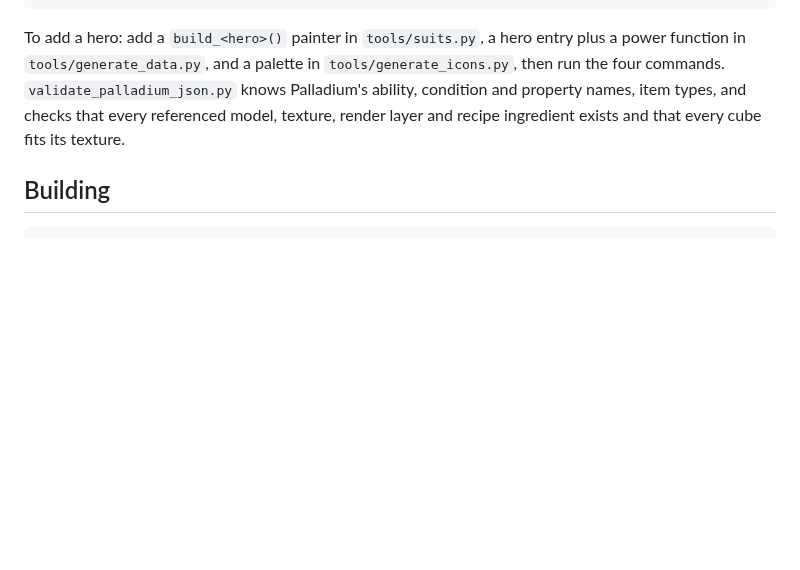
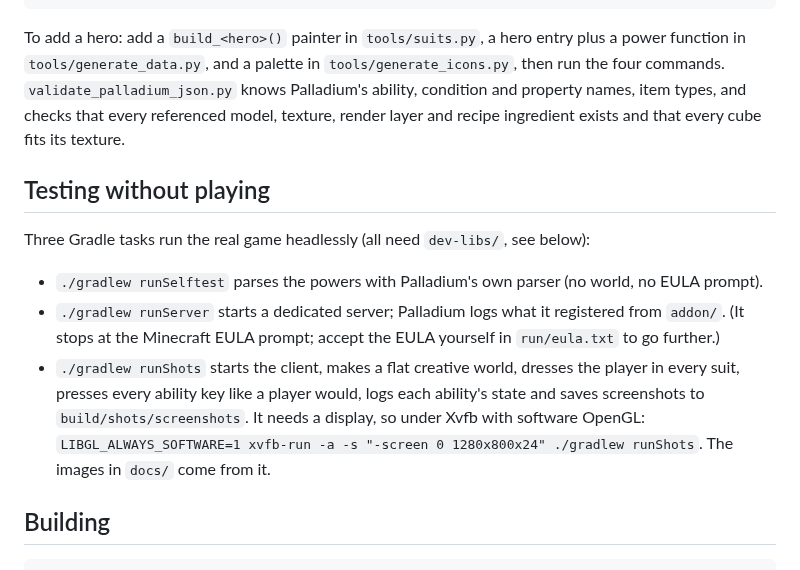
Before and after one commit to clippytheclipfarmer-lab/Mods, a Markdown page: fisks-superheroes/README.md, the part around one of its changes. GitHub-like rendering; blank space fills up the shorter version.

```diff
--- a/fisks-superheroes/README.md
+++ b/fisks-superheroes/README.md
@@ -63,6 +67,13 @@ python3 ../tools/validate_palladium_json.py .          # checks every JSON file
 To add a hero: add a `build_<hero>()` painter in `tools/suits.py`, a hero entry plus a power function in `tools/generate_data.py`, and a palette in `tools/generate_icons.py`, then run the four commands.
 `validate_palladium_json.py` knows Palladium's ability, condition and property names, item types, and checks that every referenced model, texture, render layer and recipe ingredient exists and that every cube fits its texture.
 
+## Testing without playing
+Three Gradle tasks run the real game headlessly (all need `dev-libs/`, see below):
+- `./gradlew runSelftest` parses the powers with Palladium's own parser (no world, no EULA prompt).
+- `./gradlew runServer` starts a dedicated server; Palladium logs what it registered from `addon/`. (It stops at the Minecraft EULA prompt; accept the EULA yourself in `run/eula.txt` to go further.)
+- `./gradlew runShots` starts the client, makes a flat creative world, dresses the player in every suit, presses every ability key like a player would, logs each ability's state and saves screenshots to `build/shots/screenshots`. It needs a display, so under Xvfb with software OpenGL:
+  `LIBGL_ALWAYS_SOFTWARE=1 xvfb-run -a -s "-screen 0 1280x800x24" ./gradlew runShots`. The images in `docs/` come from it.
+
 ## Building
     ./gradlew build        # jar in build/libs
 `./gradlew runClient` / `runServer` need Palladium and the jars bundled inside it in `dev-libs/` (git-ignored): after one build run `bash ../tools/prepare-dev-libs.sh .`.
```
Also changed, not shown: other parts of fisks-superheroes/README.md (+4 -0 lines), fisks-superheroes/docs/abilities.png (added), fisks-superheroes/docs/inventory.png (added), fisks-superheroes/docs/suits.png (added), 13 other files.
